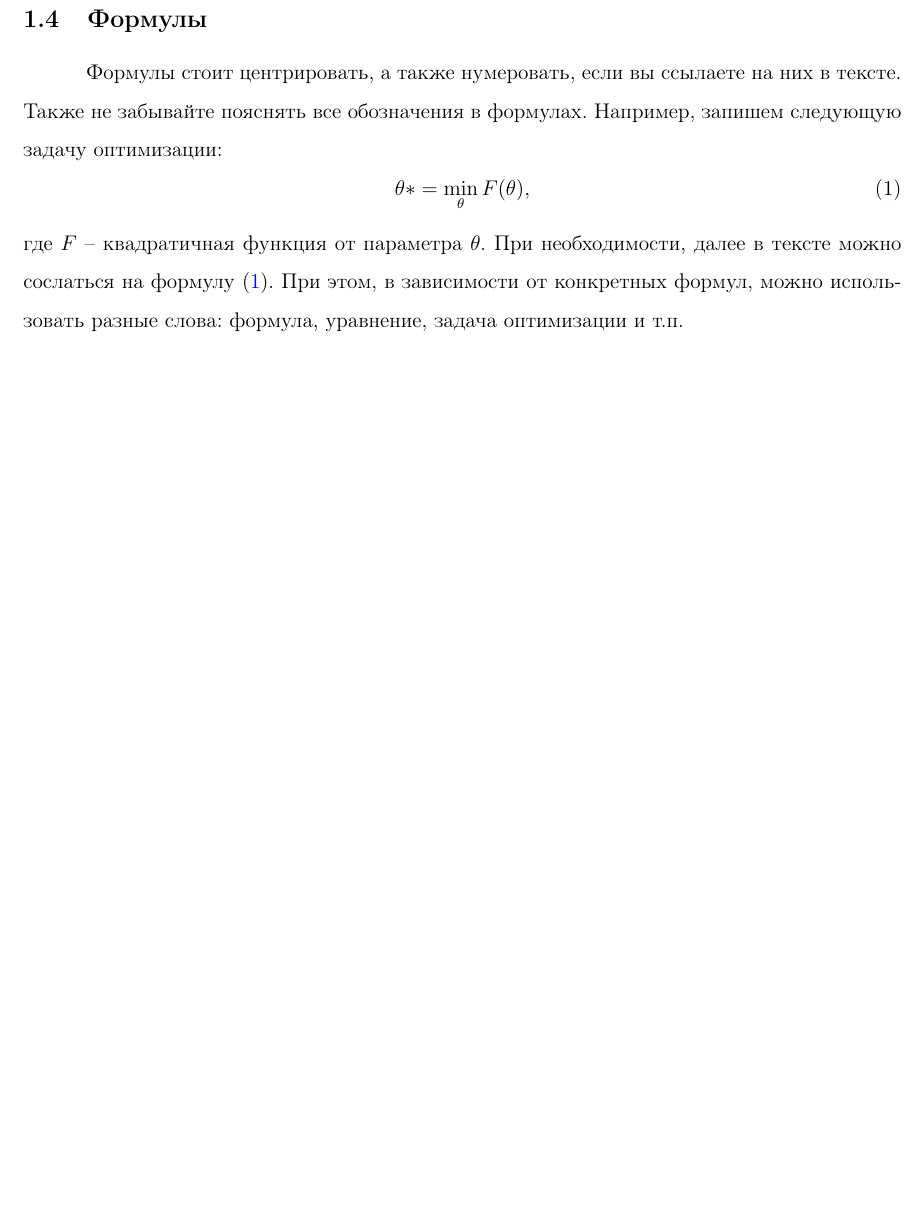
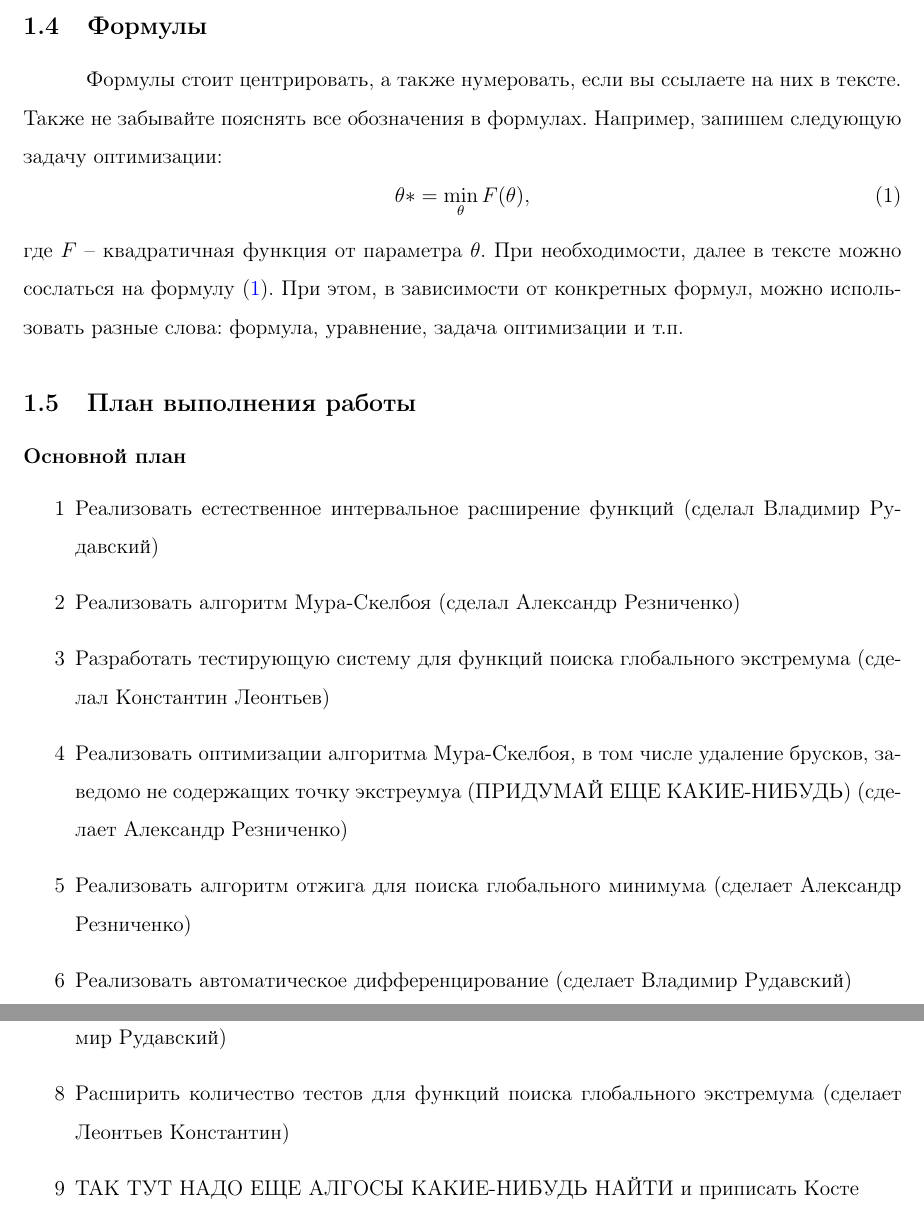
Before and after one commit to Polusummator/interval-min, a LaTeX document (report/coursework.tex): part of page 5 of 5 before the commit and two parts of pages 5 and 6 of 6 after it, the two joined at a grey line, cut so that both start at the same text, the shorter picture padded with empty space. Compiled offline with pdfLaTeX.

Commit message:
Add plan draft

```diff
--- a/report/coursework.tex
+++ b/report/coursework.tex
@@ -131,6 +131,19 @@ maxbibnames=99
 \end{equation}
 где $F$~-- квадратичная функция от параметра $\theta$. При необходимости, далее в тексте можно сослаться на формулу~(\ref{eq:si_opt}). При этом, в зависимости от конкретных формул, можно использовать разные слова: формула, уравнение, задача оптимизации и т.п.
 
+\subsection{План выполнения работы}
+\subsubsection*{Основной план}
+\begin{enumerate}
+	\item Реализовать естественное интервальное расширение функций (сделал Владимир Рудавский)
+	\item Реализовать алгоритм Мура-Скелбоя (сделал Александр Резниченко)
+	\item Разработать тестирующую систему для функций поиска глобального экстремума (сделал Константин Леонтьев)
+	\item Реализовать оптимизации алгоритма Мура-Скелбоя, в том числе удаление брусков, заведомо не содержащих точку экстреумуа (ПРИДУМАЙ ЕЩЕ КАКИЕ-НИБУДЬ) (сделает Александр Резниченко)
+	\item Реализовать алгоритм отжига для поиска глобального минимума (сделает Александр Резниченко)
+	\item Реализовать автоматическое дифференцирование (сделает Владимир Рудавский)
+	\item Реализовать построение центрированных и бицентрированных форм (сделает Владимир Рудавский)
+	\item Расширить количество тестов для функций поиска глобального экстремума (сделает Леонтьев Константин)
+	\item ТАК ТУТ НАДО ЕЩЕ АЛГОСЫ КАКИЕ-НИБУДЬ НАЙТИ и приписать Косте
+\end{enumerate}
 
 
 \newpage
```
